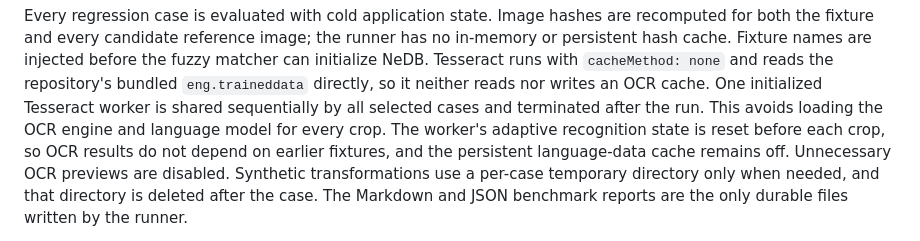
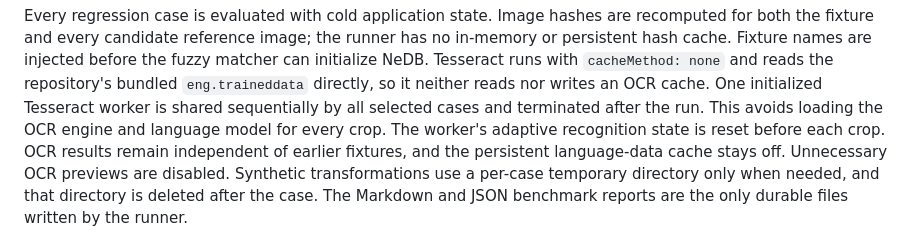
Before and after one commit to dills122/MTG-Card-Analyzer, a Markdown page: docs/regression-testing.md, the part around one of its changes. GitHub-like rendering.

```diff
--- a/docs/regression-testing.md
+++ b/docs/regression-testing.md
@@ -32,8 +34,8 @@ hash cache. Fixture names are injected before the fuzzy matcher can initialize N
 runs with `cacheMethod: none` and reads the repository's bundled `eng.traineddata` directly, so it
 neither reads nor writes an OCR cache. One initialized Tesseract worker is shared sequentially by
 all selected cases and terminated after the run. This avoids loading the OCR engine and language
-model for every crop. The worker's adaptive recognition state is reset before each crop, so OCR
-results do not depend on earlier fixtures, and the persistent language-data cache remains off.
+model for every crop. The worker's adaptive recognition state is reset before each crop. OCR
+results remain independent of earlier fixtures, and the persistent language-data cache stays off.
 Unnecessary OCR previews are disabled. Synthetic transformations use a per-case temporary
 directory only when needed, and that directory is deleted after the case. The Markdown and JSON
 benchmark reports are the only durable files written by the runner.
```
Also changed, not shown: other parts of docs/regression-testing.md (+4 -0 lines), docs/regression-fixture-expansion-2026-08.md (+2 -0 lines).
